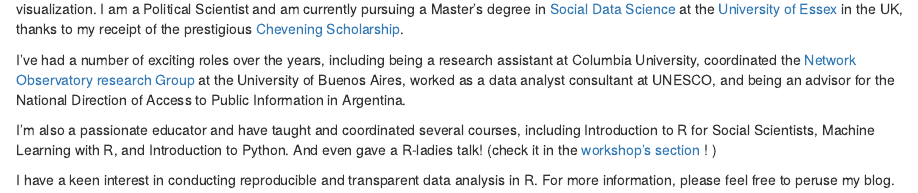
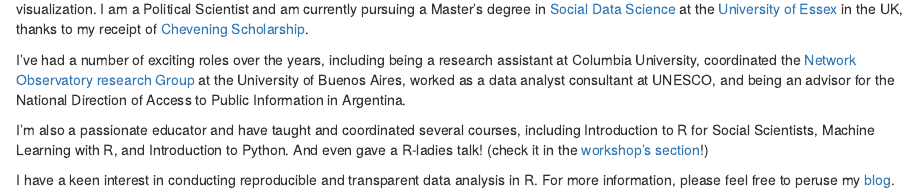
Before and after one commit to guadag12/guada-blog, an R Markdown document (index.Rmd): the page in a window 1100 px wide, from 160 px down. Rendered offline with R 4.5, knitr and Pandoc, with nearby package versions; drawn as R Markdown's standard HTML page in place of the format the file asks for.

Commit message:
update cv and home section ✨

```diff
--- a/index.Rmd
+++ b/index.Rmd
@@ -11,7 +11,7 @@ links:
     url: "https://www.linkedin.com/in/guadag12/"
   - label: '<i class="fas fa-envelope"></i> Email'
     url: "mailto:guadagonz12@gmail.com"
-base_url: https://www.pipinghotdata.com
+base_url: https://www.guadagonzalez.com
 preview: guada_photo_.png
 twitter:
   creator: "@guadag12"
@@ -21,10 +21,10 @@ output:
 ---
 
 
-Hi! <span class="wave">👋</span> I am a Computational Social Scientist who specializes in political science, and statistical analysis, social network analysis and data visualization. I am a Political Scientist and am currently pursuing a Master's degree in [Social Data Science](https://www.essex.ac.uk/courses/pg01314/1/msc-social-data-science) at the [University of Essex](essex.ac.uk) in the UK, thanks to my receipt of the prestigious [Chevening Scholarship](https://www.chevening.org/).
+Hi! <span class="wave">👋</span> I am a Computational Social Scientist who specializes in political science, and statistical analysis, social network analysis and data visualization. I am a Political Scientist and am currently pursuing a Master's degree in [Social Data Science](https://www.essex.ac.uk/courses/pg01314/1/msc-social-data-science) at the [University of Essex](essex.ac.uk) in the UK, thanks to my receipt of [Chevening Scholarship](https://www.chevening.org/).
 
 I've had a number of exciting roles over the years, including being a research assistant at Columbia University,  coordinated the [Network Observatory research Group](https://twitter.com/O_de_R) at the University of Buenos Aires, worked as a data analyst consultant at UNESCO, and being an advisor for the National Direction of Access to Public Information in Argentina.
 
-I'm also a passionate educator and have taught and coordinated several courses, including Introduction to R for Social Scientists, Machine Learning with R, and Introduction to Python. And even gave a R-ladies talk! (check it in the [workshop's section](#workshops) ! )
+I'm also a passionate educator and have taught and coordinated several courses, including Introduction to R for Social Scientists, Machine Learning with R, and Introduction to Python. And even gave a R-ladies talk! (check it in the [workshop's section](https://guadagonzalez.com/workshops.html)!)
 
-I have a keen interest in conducting reproducible and transparent data analysis in R. For more information, please feel free to peruse my blog.
+I have a keen interest in conducting reproducible and transparent data analysis in R. For more information, please feel free to peruse my [blog](https://guadagonzalez.com/blog.html).
```
Also changed, not shown: 6 other files.
